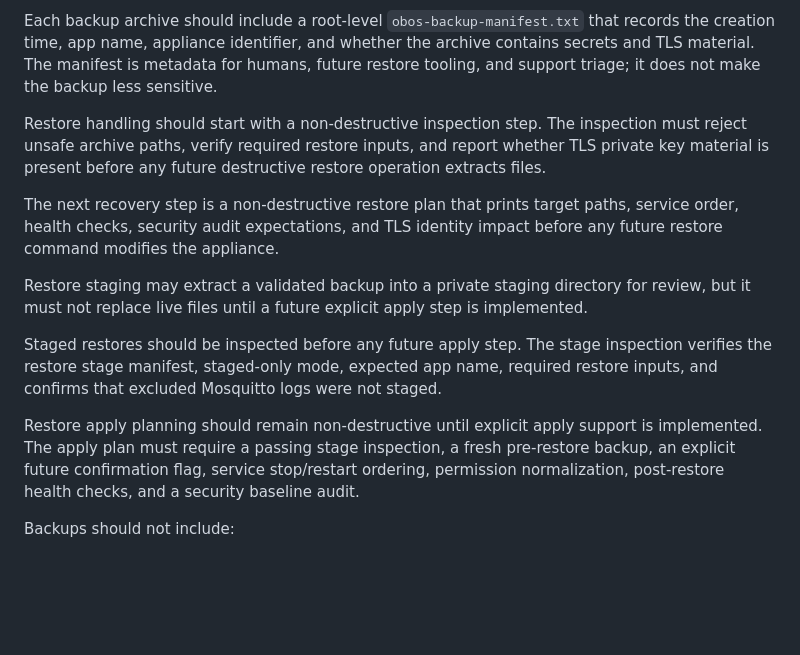
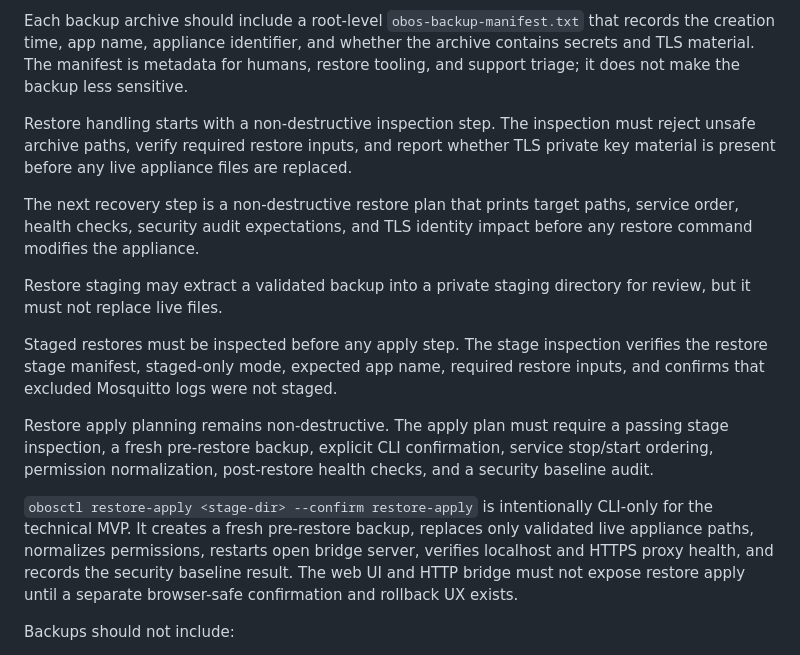
Before and after one commit to abeggled/openbridgeos, a Markdown page: docs/security.md, the part around the change. Rendered like a GitHub page; blank space fills up the shorter version.

Commit message:
Refresh restore apply security model
Co-authored-by: Daniel Abegglen <5721806+abeggled@users.noreply.github.com>

```diff
--- a/docs/security.md
+++ b/docs/security.md
@@ -194,32 +194,37 @@ Backups should include:
 Each backup archive should include a root-level `obos-backup-manifest.txt` that
 records the creation time, app name, appliance identifier, and whether the
 archive contains secrets and TLS material. The manifest is metadata for humans,
-future restore tooling, and support triage; it does not make the backup less
+restore tooling, and support triage; it does not make the backup less
 sensitive.
 
-Restore handling should start with a non-destructive inspection step. The
-inspection must reject unsafe archive paths, verify required restore inputs, and
-report whether TLS private key material is present before any future destructive
-restore operation extracts files.
+Restore handling starts with a non-destructive inspection step. The inspection
+must reject unsafe archive paths, verify required restore inputs, and report
+whether TLS private key material is present before any live appliance files are
+replaced.
 
 The next recovery step is a non-destructive restore plan that prints target
 paths, service order, health checks, security audit expectations, and TLS
-identity impact before any future restore command modifies the appliance.
+identity impact before any restore command modifies the appliance.
 
 Restore staging may extract a validated backup into a private staging directory
-for review, but it must not replace live files until a future explicit apply
-step is implemented.
+for review, but it must not replace live files.
 
-Staged restores should be inspected before any future apply step. The stage
-inspection verifies the restore stage manifest, staged-only mode, expected app
-name, required restore inputs, and confirms that excluded Mosquitto logs were
-not staged.
+Staged restores must be inspected before any apply step. The stage inspection
+verifies the restore stage manifest, staged-only mode, expected app name,
+required restore inputs, and confirms that excluded Mosquitto logs were not
+staged.
 
-Restore apply planning should remain non-destructive until explicit apply
-support is implemented. The apply plan must require a passing stage inspection,
-a fresh pre-restore backup, an explicit future confirmation flag, service
-stop/restart ordering, permission normalization, post-restore health checks, and
-a security baseline audit.
+Restore apply planning remains non-destructive. The apply plan must require a
+passing stage inspection, a fresh pre-restore backup, explicit CLI confirmation,
+service stop/start ordering, permission normalization, post-restore health
+checks, and a security baseline audit.
+
+`obosctl restore-apply <stage-dir> --confirm restore-apply` is intentionally
+CLI-only for the technical MVP. It creates a fresh pre-restore backup, replaces
+only validated live appliance paths, normalizes permissions, restarts open
+bridge server, verifies localhost and HTTPS proxy health, and records the
+security baseline result. The web UI and HTTP bridge must not expose restore
+apply until a separate browser-safe confirmation and rollback UX exists.
 
 Backups should not include:
 
```
